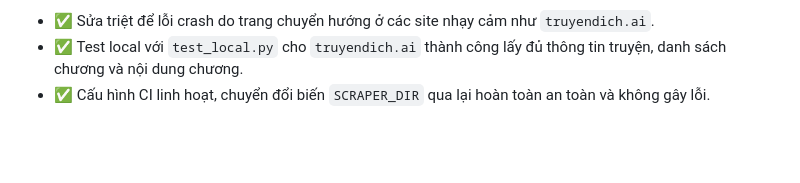
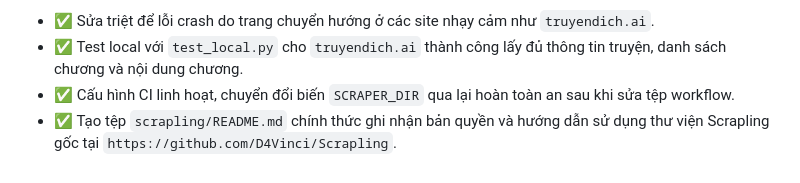
Before and after one commit to BinhTHB/reader-hub, a Markdown page: CONTEXT.md, the part around the change. Drawn GitHub-style; blank space fills up the shorter version.

Commit message:
docs: add scrapling/README.md with original repository reference

```diff
--- a/CONTEXT.md
+++ b/CONTEXT.md
@@ -1445,4 +1445,5 @@ Trong Step 2 (Vòng lặp phân trang cào danh sách chương), biến vòng l
 **Kết quả**:
 - ✅ Sửa triệt để lỗi crash do trang chuyển hướng ở các site nhạy cảm như `truyendich.ai`.
 - ✅ Test local với `test_local.py` cho `truyendich.ai` thành công lấy đủ thông tin truyện, danh sách chương và nội dung chương.
-- ✅ Cấu hình CI linh hoạt, chuyển đổi biến `SCRAPER_DIR` qua lại hoàn toàn an toàn và không gây lỗi.
+- ✅ Cấu hình CI linh hoạt, chuyển đổi biến `SCRAPER_DIR` qua lại hoàn toàn an sau khi sửa tệp workflow.
+- ✅ Tạo tệp `scrapling/README.md` chính thức ghi nhận bản quyền và hướng dẫn sử dụng thư viện Scrapling gốc tại `https://github.com/D4Vinci/Scrapling`.
```
Also changed, not shown: scrapling/README.md (added, +39 -0 lines).
